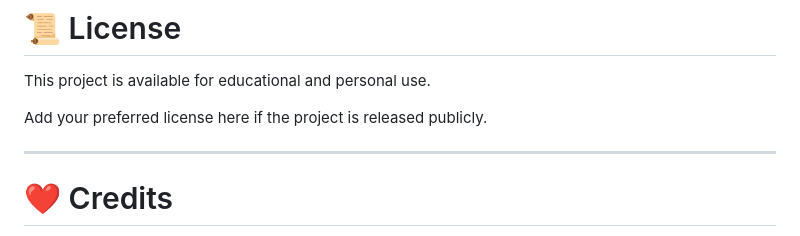
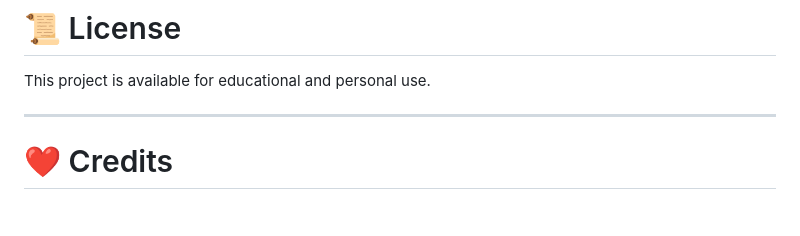
Before and after one commit to ayumsc203-arch/township-game, a Markdown page: README.md, the part around the change. GitHub-like rendering; blank space fills up the shorter version.

Commit message:
Update license section in README
Removed placeholder text for license section.

```diff
--- a/README.md
+++ b/README.md
@@ -559,7 +559,7 @@ git push origin feature/new-feature
 
 This project is available for educational and personal use.
 
-Add your preferred license here if the project is released publicly.
+
 
 ---
 
```
